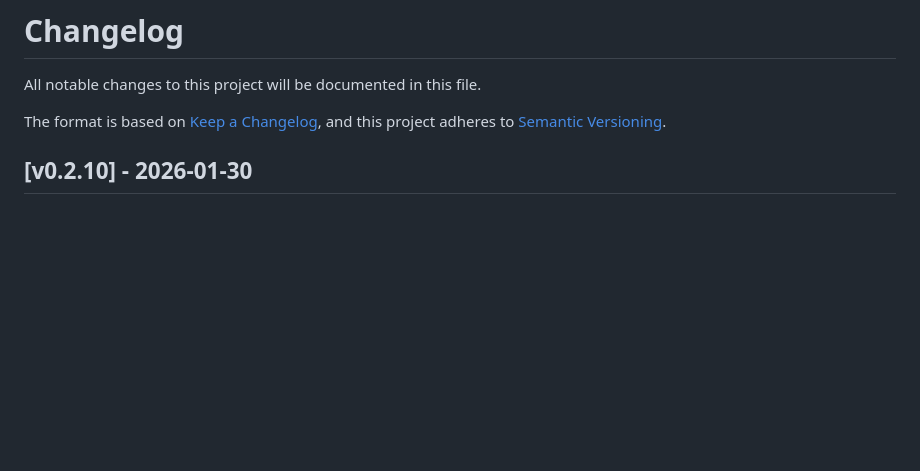
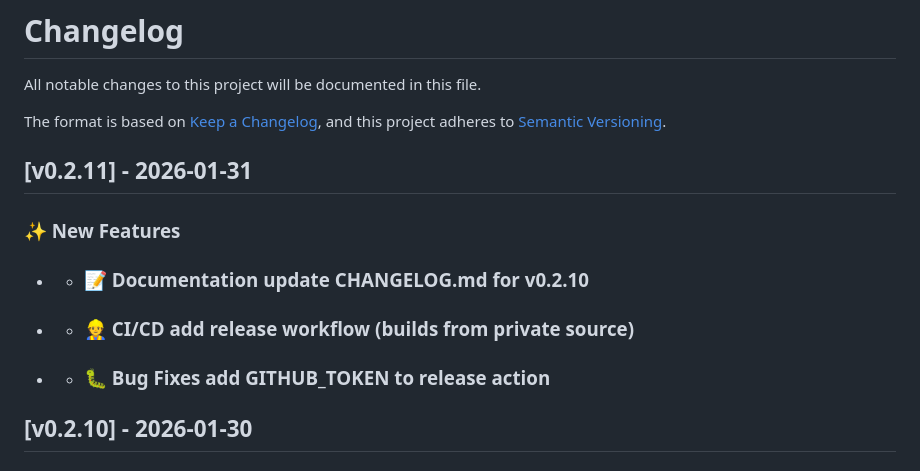
Before and after one commit to OutrageLabs/terX, a Markdown page: CHANGELOG.md, the part around the change. Drawn GitHub-style; blank space fills up the shorter version.

Commit message:
docs: update CHANGELOG.md for v0.2.11

```diff
--- a/CHANGELOG.md
+++ b/CHANGELOG.md
@@ -4,6 +4,17 @@ All notable changes to this project will be documented in this file.
 
 The format is based on [Keep a Changelog](https://keepachangelog.com/en/1.1.0/),
 and this project adheres to [Semantic Versioning](https://semver.org/spec/v2.0.0.html).
+
+## [v0.2.11] - 2026-01-31
+
+### :sparkles: New Features
+
+-  - ### :memo: Documentation update CHANGELOG.md for v0.2.10
+-  - ### :construction_worker: CI/CD add release workflow (builds from private source)
+-  - ### :bug: Bug Fixes add GITHUB_TOKEN to release action
+
+
+
 
 ## [v0.2.10] - 2026-01-30
 
```
